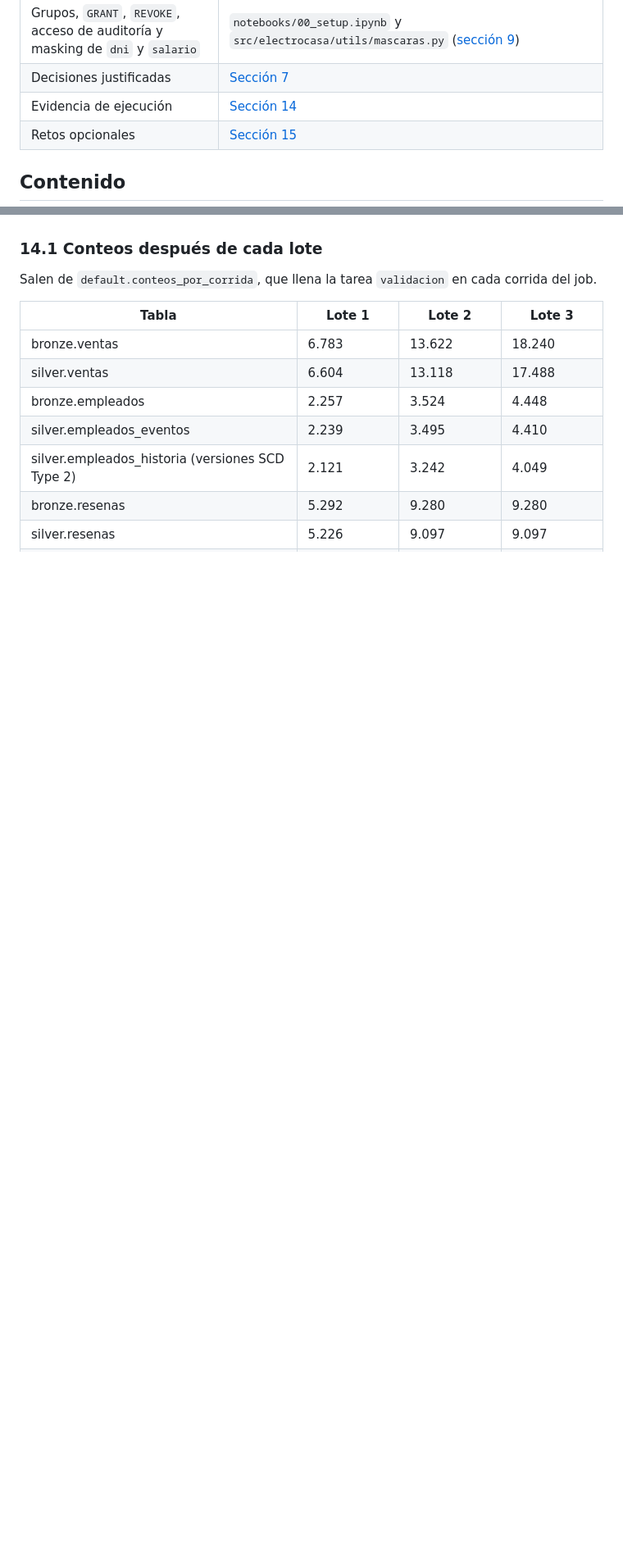
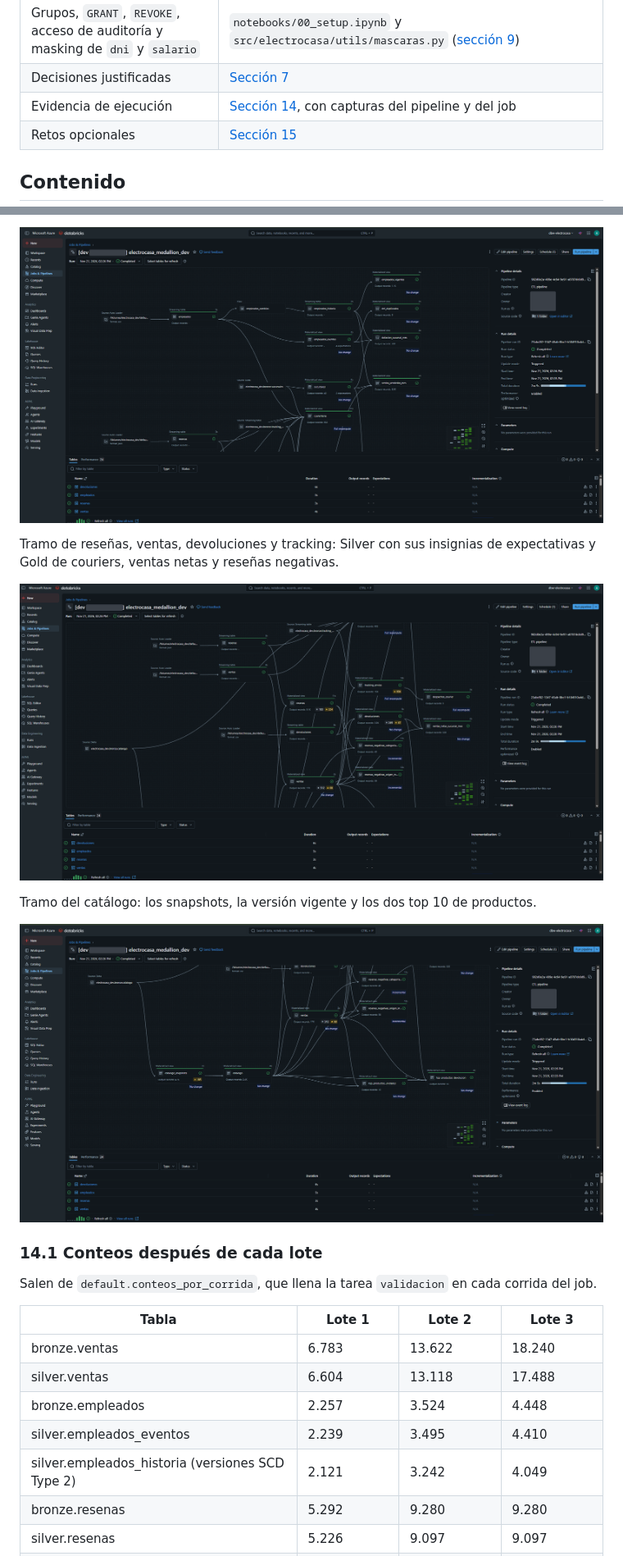
Before and after one commit to Paradox10101/electrocasa-lakehouse, a Markdown page: README.md, 2 parts joined by grey strips. Shown at 82% size. Drawn GitHub-style; pictures changed too: docs/img/01a_pipeline_empleados_y_cuarentena.png (added), docs/img/01b_pipeline_silver_y_gold.png (added), docs/img/01c_pipeline_catalogo_y_productos.png (added); folded sections open; blank space fills up the shorter version.

Commit message:
Agrega capturas del pipeline y del job a la evidencia

```diff
--- a/README.md
+++ b/README.md
@@ -24,7 +24,7 @@ Cada pauta del enunciado y dónde se cumple:
 | Monitoreo y justificación del compute | `notebooks/90_monitoreo.ipynb` ([sección 12](#12-monitoreo-compute-y-costos)) |
 | Grupos, `GRANT`, `REVOKE`, acceso de auditoría y masking de `dni` y `salario` | `notebooks/00_setup.ipynb` y `src/electrocasa/utils/mascaras.py` ([sección 9](#9-gobierno-y-seguridad)) |
 | Decisiones justificadas | [Sección 7](#7-decisiones-de-diseño) |
-| Evidencia de ejecución | [Sección 14](#14-evidencia-de-ejecución) |
+| Evidencia de ejecución | [Sección 14](#14-evidencia-de-ejecución), con capturas del pipeline y del job |
 | Retos opcionales | [Sección 15](#15-retos-opcionales) |
 
 ## Contenido
@@ -354,3 +368,14 @@ Todo corrió el 21 de noviembre de 2026 en un workspace serverless de Azure Data
+![Tramo de Empleados, sucursales y cuarentena](docs/img/01a_pipeline_empleados_y_cuarentena.png)
+
+Tramo de reseñas, ventas, devoluciones y tracking: Silver con sus insignias de expectativas y Gold de couriers, ventas netas y reseñas negativas.
+
+![Tramo de Silver y Gold](docs/img/01b_pipeline_silver_y_gold.png)
+
+Tramo del catálogo: los snapshots, la versión vigente y los dos top 10 de productos.
+
+![Tramo del catálogo y los top de productos](docs/img/01c_pipeline_catalogo_y_productos.png)
+
+</details>
 
 ### 14.1 Conteos después de cada lote
 
```
Also changed, not shown: other parts of README.md (+17 -1 lines), docs/img/01_pipeline_grafo_completo.png (added), docs/img/02_job_orquestacion.png (added).
